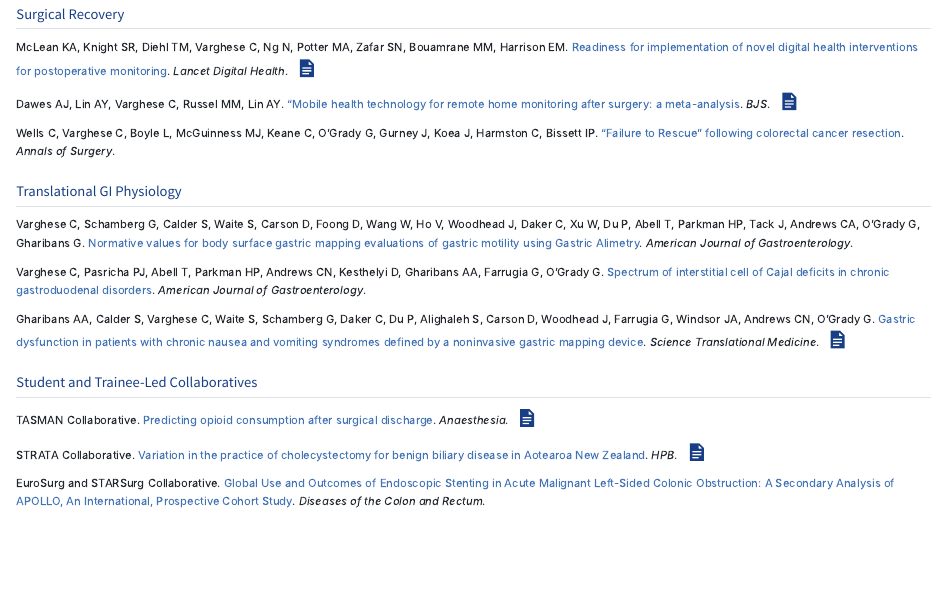
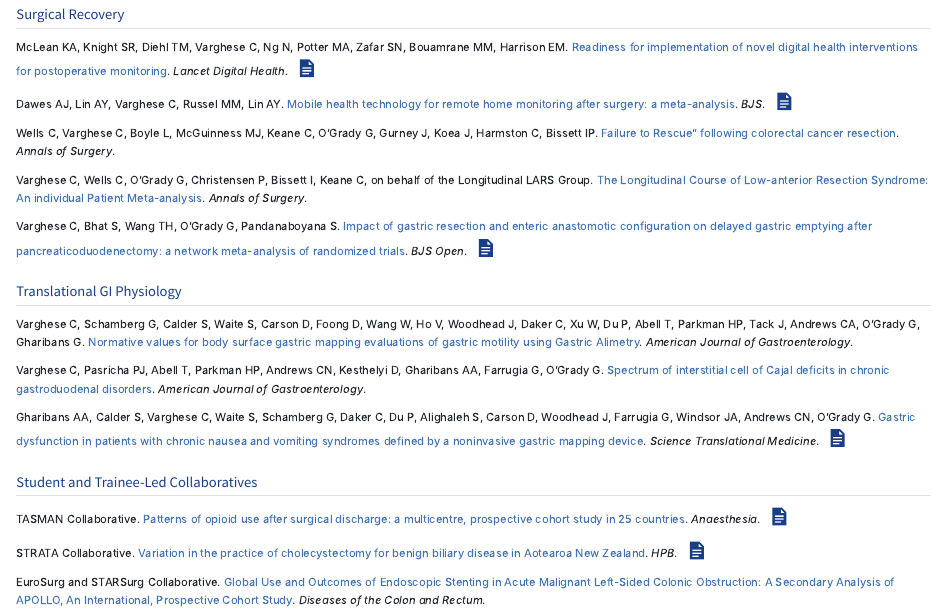
Before and after one commit to kriz98/chris-varghese, a Quarto document (research.qmd): the page in a window 1100 px wide, from 370 px down. Rendered offline with R 4.5, knitr and Pandoc in place of Quarto, with nearby package versions.

Commit message:
papers updated

```diff
--- a/research.qmd
+++ b/research.qmd
@@ -48,7 +48,7 @@ McLean KA, Knight SR, Diehl TM, Varghese C, Ng N, Potter MA, Zafar SN, Bouamrane
 
 ::: {.paper}
 Dawes AJ, Lin AY, Varghese C, Russel MM, Lin AY.
-["Mobile health technology for remote home monitoring after surgery: a meta-analysis](https://pubmed.ncbi.nlm.nih.gov/34661649/).
+[Mobile health technology for remote home monitoring after surgery: a meta-analysis](https://pubmed.ncbi.nlm.nih.gov/34661649/).
 *BJS*.
 [![](assets/paper.svg){.pub-icon fig-alt="Paper link"}](https://academic.oup.com/bjs/article-pdf/108/11/1304/50744518/znab323.pdf)
 
@@ -56,8 +56,21 @@ Dawes AJ, Lin AY, Varghese C, Russel MM, Lin AY.
 
 ::: {.paper}
 Wells C, Varghese C, Boyle L, McGuinness MJ, Keane C, O'Grady G, Gurney J, Koea J, Harmston C, Bissett IP.
-["Failure to Rescue" following colorectal cancer resection](https://scholar.google.com/scholar?q=Failure+to+Rescue+following+Colorectal+Cancer+Resection+Variation+and+Improvements+in+a+National+Study).
+[Failure to Rescue" following colorectal cancer resection](https://pubmed.ncbi.nlm.nih.gov/35920564/).
 *Annals of Surgery*.
+:::
+
+::: {.paper}
+Varghese C, Wells C, O'Grady G, Christensen P, Bissett I, Keane C, on behalf of the Longitudinal LARS Group.
+[The Longitudinal Course of Low-anterior Resection Syndrome: An individual Patient Meta-analysis](https://pubmed.ncbi.nlm.nih.gov/35185131/).
+*Annals of Surgery*.
+:::
+
+::: {.paper}
+Varghese C, Bhat S, Wang TH, O'Grady G, Pandanaboyana S.
+[Impact of gastric resection and enteric anastomotic configuration on delayed gastric emptying after pancreaticoduodenectomy: a network meta-analysis of randomized trials](https://pubmed.ncbi.nlm.nih.gov/33989392/).
+*BJS Open*.
+[![](assets/paper.svg){.pub-icon fig-alt="Paper link"}](https://academic.oup.com/bjsopen/article-pdf/5/3/zrab035/49053941/zrab035.pdf)
 :::
 
 :::
@@ -90,7 +103,7 @@ Gharibans AA, Calder S, Varghese C, Waite S, Schamberg G, Daker C, Du P, Alighal
 ::: {.paper-list}
 ::: {.paper}
 TASMAN Collaborative.
-[Predicting opioid consumption after surgical discharge](https://pubmed.ncbi.nlm.nih.gov/38721718/).
+[Patterns of opioid use after surgical discharge: a multicentre, prospective cohort study in 25 countries](https://pubmed.ncbi.nlm.nih.gov/38721718/).
 *Anaesthesia*.
 [![](assets/paper.svg){.pub-icon fig-alt="Paper link"}](https://associationofanaesthetists-publications.onlinelibrary.wiley.com/doi/10.1111/anae.16297)
 :::
```
